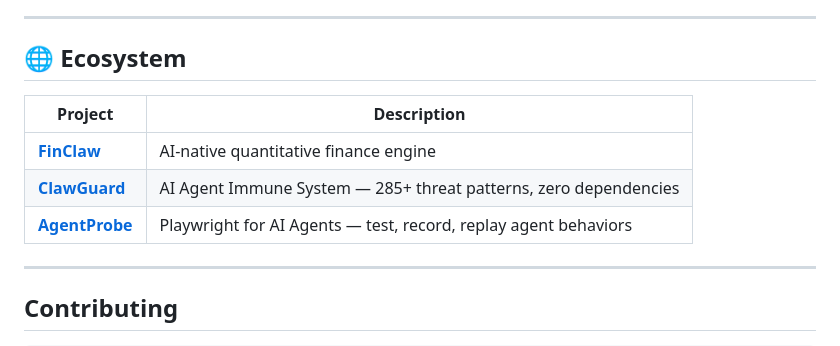
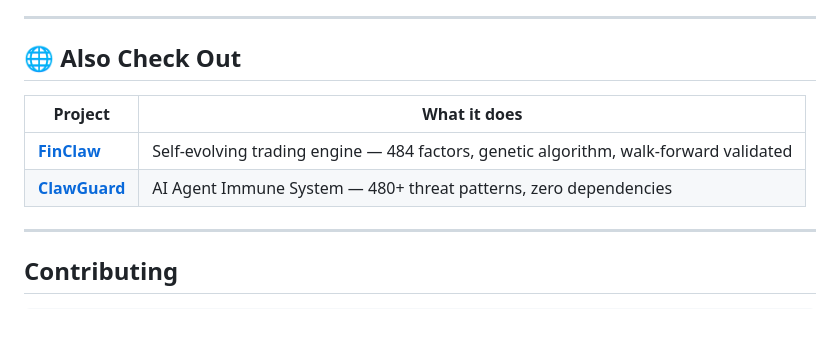
Before and after one commit to NeuZhou/agentprobe, a Markdown page: README.md, the part around one of its changes. Drawn GitHub-style; blank space fills up the shorter version.

```diff
--- a/README.md
+++ b/README.md
@@ -154,13 +174,12 @@ $ agentprobe run examples/quickstart/test-mock.yaml
 
 ---
 
-## 🌐 Ecosystem
+## 🌐 Also Check Out
 
-| Project | Description |
+| Project | What it does |
 |---------|-------------|
-| **[FinClaw](https://github.com/NeuZhou/finclaw)** | AI-native quantitative finance engine |
-| **[ClawGuard](https://github.com/NeuZhou/clawguard)** | AI Agent Immune System — 285+ threat patterns, zero dependencies |
-| **[AgentProbe](https://github.com/NeuZhou/agentprobe)** | Playwright for AI Agents — test, record, replay agent behaviors |
+| **[FinClaw](https://github.com/NeuZhou/finclaw)** | Self-evolving trading engine — 484 factors, genetic algorithm, walk-forward validated |
+| **[ClawGuard](https://github.com/NeuZhou/clawguard)** | AI Agent Immune System — 480+ threat patterns, zero dependencies |
 
 ---
 
```
Also changed, not shown: other parts of README.md (+98 -77 lines), README-old.md (added, +190 -0 lines).
